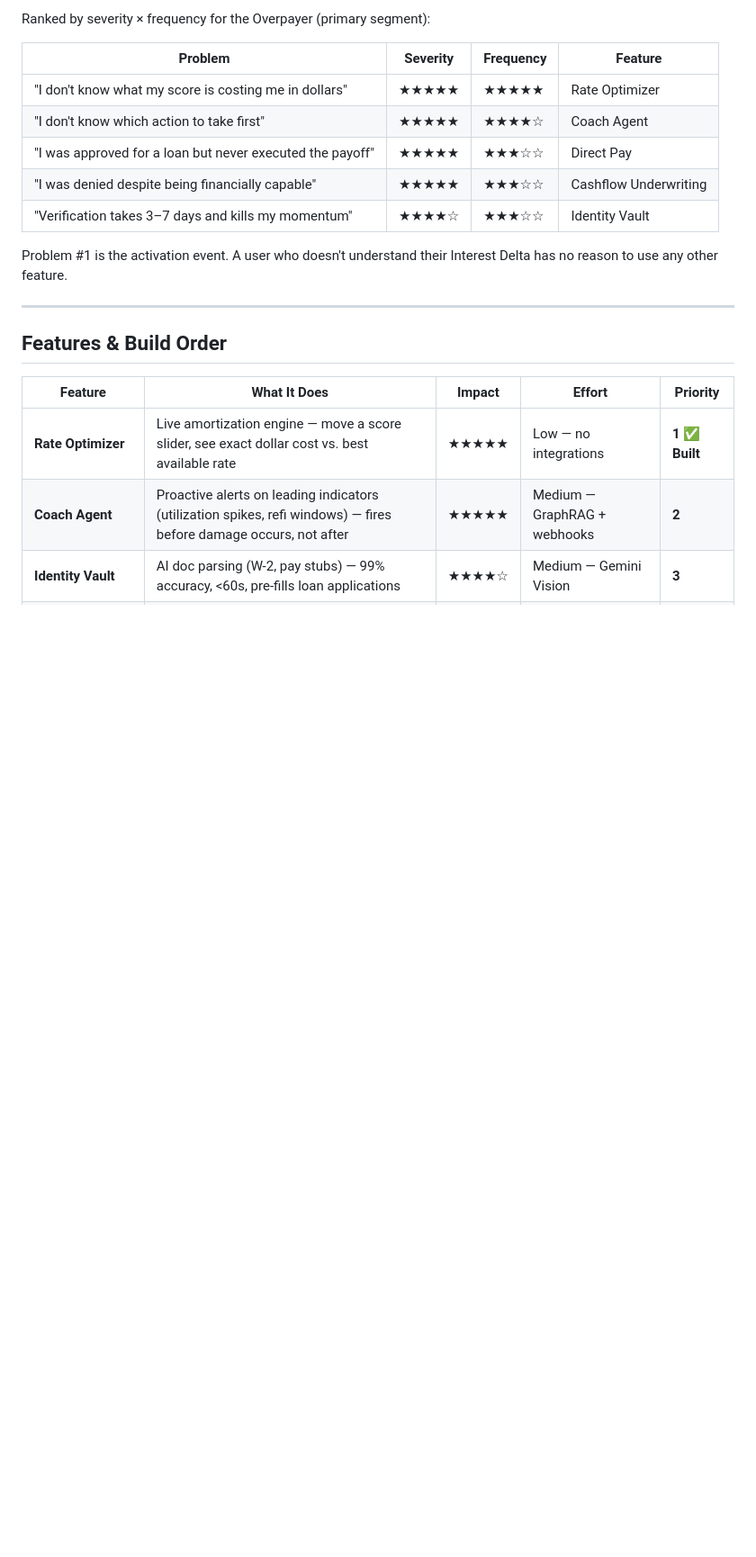
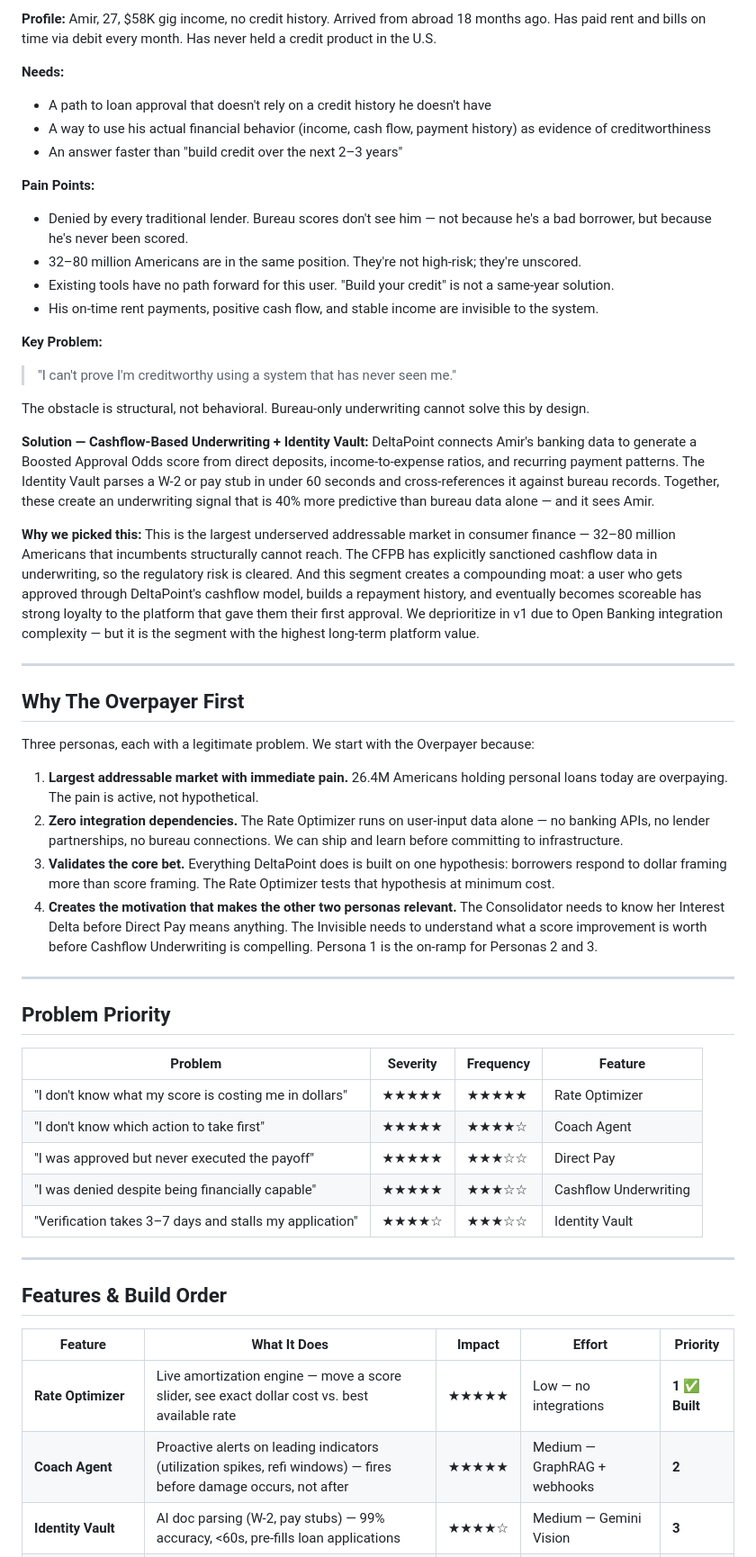
Before and after one commit to bnamatherdhala7/DeltaPoint-Underwriter, a Markdown page: docs/PRD.md, the part around one of its changes. Shown at 90% size. GitHub-like rendering; blank space fills up the shorter version.

```diff
--- a/docs/PRD.md
+++ b/docs/PRD.md
@@ -89,15 +110,50 @@ Primary motivation: *"Prove I'm creditworthy even though the system hasn't seen
 
-Ranked by severity × frequency for the Overpayer (primary segment):
+**Profile:** Amir, 27, $58K gig income, no credit history. Arrived from abroad 18 months ago. Has paid rent and bills on time via debit every month. Has never held a credit product in the U.S.
+
+**Needs:**
+- A path to loan approval that doesn't rely on a credit history he doesn't have
+- A way to use his actual financial behavior (income, cash flow, payment history) as evidence of creditworthiness
+- An answer faster than "build credit over the next 2–3 years"
+
+**Pain Points:**
+- Denied by every traditional lender. Bureau scores don't see him — not because he's a bad borrower, but because he's never been scored.
+- 32–80 million Americans are in the same position. They're not high-risk; they're unscored.
+- Existing tools have no path forward for this user. "Build your credit" is not a same-year solution.
+- His on-time rent payments, positive cash flow, and stable income are invisible to the system.
+
+**Key Problem:**
+> "I can't prove I'm creditworthy using a system that has never seen me."
+
+The obstacle is structural, not behavioral. Bureau-only underwriting cannot solve this by design.
+
+**Solution — Cashflow-Based Underwriting + Identity Vault:**
+DeltaPoint connects Amir's banking data to generate a Boosted Approval Odds score from direct deposits, income-to-expense ratios, and recurring payment patterns. The Identity Vault parses a W-2 or pay stub in under 60 seconds and cross-references it against bureau records. Together, these create an underwriting signal that is 40% more predictive than bureau data alone — and it sees Amir.
+
+**Why we picked this:**
+This is the largest underserved addressable market in consumer finance — 32–80 million Americans that incumbents structurally cannot reach. The CFPB has explicitly sanctioned cashflow data in underwriting, so the regulatory risk is cleared. And this segment creates a compounding moat: a user who gets approved through DeltaPoint's cashflow model, builds a repayment history, and eventually becomes scoreable has strong loyalty to the platform that gave them their first approval. We deprioritize in v1 due to Open Banking integration complexity — but it is the segment with the highest long-term platform value.
+
+---
+
+## Why The Overpayer First
+
+Three personas, each with a legitimate problem. We start with the Overpayer because:
+
+1. **Largest addressable market with immediate pain.** 26.4M Americans holding personal loans today are overpaying. The pain is active, not hypothetical.
+2. **Zero integration dependencies.** The Rate Optimizer runs on user-input data alone — no banking APIs, no lender partnerships, no bureau connections. We can ship and learn before committing to infrastructure.
+3. **Validates the core bet.** Everything DeltaPoint does is built on one hypothesis: borrowers respond to dollar framing more than score framing. The Rate Optimizer tests that hypothesis at minimum cost.
+4. **Creates the motivation that makes the other two personas relevant.** The Consolidator needs to know her Interest Delta before Direct Pay means anything. The Invisible needs to understand what a score improvement is worth before Cashflow Underwriting is compelling. Persona 1 is the on-ramp for Personas 2 and 3.
+
+---
+
+## Problem Priority
 
 | Problem | Severity | Frequency | Feature |
 |---|---|---|---|
 | "I don't know what my score is costing me in dollars" | ★★★★★ | ★★★★★ | Rate Optimizer |
 | "I don't know which action to take first" | ★★★★★ | ★★★★☆ | Coach Agent |
-| "I was approved for a loan but never executed the payoff" | ★★★★★ | ★★★☆☆ | Direct Pay |
+| "I was approved but never executed the payoff" | ★★★★★ | ★★★☆☆ | Direct Pay |
 | "I was denied despite being financially capable" | ★★★★★ | ★★★☆☆ | Cashflow Underwriting |
-| "Verification takes 3–7 days and kills my momentum" | ★★★★☆ | ★★★☆☆ | Identity Vault |
-
-Problem #1 is the activation event. A user who doesn't understand their Interest Delta has no reason to use any other feature.
+| "Verification takes 3–7 days and stalls my application" | ★★★★☆ | ★★★☆☆ | Identity Vault |
 
 ---
 
```
Also changed, not shown: other parts of docs/PRD.md (+47 -26 lines).
